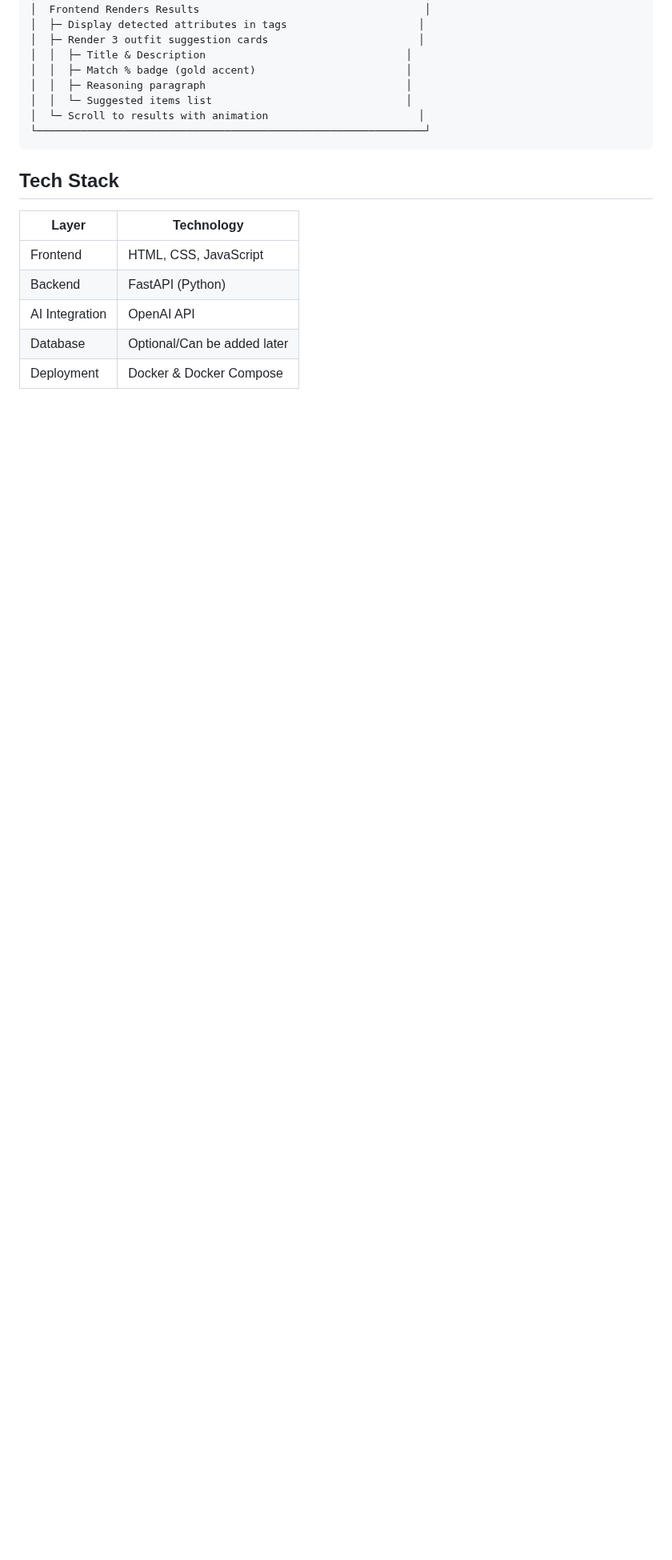
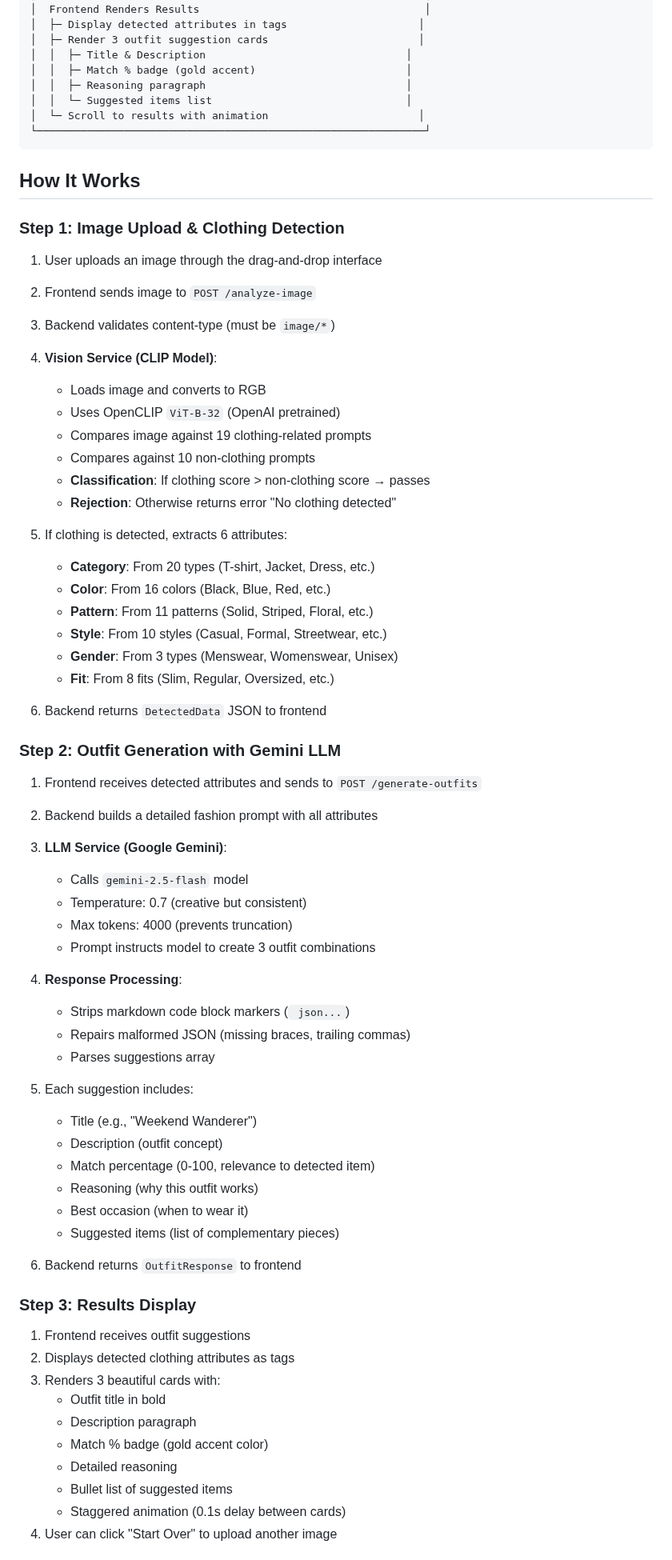
Before and after one commit to deepthisudhavedam-droid/AppliedITProject, a Markdown page: README.md, the part around one of its changes. Shown at 80% size. Drawn GitHub-style; blank space fills up the shorter version.

Commit message:
Add detailed "How It Works" section and update "Technology Stack" in README

````diff
--- a/README.md
+++ b/README.md
@@ -118,12 +118,66 @@ Simple frontend interface for image upload and outfit display
 └──────────────────────────────────────────────────────────────┘
 ```
 
-## Tech Stack
+## How It Works
 
-| Layer | Technology |
-|---|---|
-| Frontend | HTML, CSS, JavaScript |
-| Backend | FastAPI (Python) |
-| AI Integration | OpenAI API |
-| Database | Optional/Can be added later |
-| Deployment | Docker & Docker Compose |
+### Step 1: Image Upload & Clothing Detection
+
+1. User uploads an image through the drag-and-drop interface
+2. Frontend sends image to `POST /analyze-image`
+3. Backend validates content-type (must be `image/*`)
+4. **Vision Service (CLIP Model)**:
+   - Loads image and converts to RGB
+   - Uses OpenCLIP `ViT-B-32` (OpenAI pretrained)
+   - Compares image against 19 clothing-related prompts
+   - Compares against 10 non-clothing prompts
+   - **Classification**: If clothing score > non-clothing score → passes
+   - **Rejection**: Otherwise returns error "No clothing detected"
+
+5. If clothing is detected, extracts 6 attributes:
+   - **Category**: From 20 types (T-shirt, Jacket, Dress, etc.)
+   - **Color**: From 16 colors (Black, Blue, Red, etc.)
+   - **Pattern**: From 11 patterns (Solid, Striped, Floral, etc.)
+   - **Style**: From 10 styles (Casual, Formal, Streetwear, etc.)
+   - **Gender**: From 3 types (Menswear, Womenswear, Unisex)
+   - **Fit**: From 8 fits (Slim, Regular, Oversized, etc.)
+
+6. Backend returns `DetectedData` JSON to frontend
+
+### Step 2: Outfit Generation with Gemini LLM
+
+1. Frontend receives detected attributes and sends to `POST /generate-outfits`
+2. Backend builds a detailed fashion prompt with all attributes
+3. **LLM Service (Google Gemini)**:
+   - Calls `gemini-2.5-flash` model
+   - Temperature: 0.7 (creative but consistent)
+   - Max tokens: 4000 (prevents truncation)
+   - Prompt instructs model to create 3 outfit combinations
+
+4. **Response Processing**:
+   - Strips markdown code block markers (``` json...```)
+   - Repairs malformed JSON (missing braces, trailing commas)
+   - Parses suggestions array
+
+5. Each suggestion includes:
+   - Title (e.g., "Weekend Wanderer")
+   - Description (outfit concept)
+   - Match percentage (0-100, relevance to detected item)
+   - Reasoning (why this outfit works)
+   - Best occasion (when to wear it)
+   - Suggested items (list of complementary pieces)
+
+6. Backend returns `OutfitResponse` to frontend
+
+### Step 3: Results Display
+
+1. Frontend receives outfit suggestions
+2. Displays detected clothing attributes as tags
+3. Renders 3 beautiful cards with:
+   - Outfit title in bold
+   - Description paragraph
+   - Match % badge (gold accent color)
+   - Detailed reasoning
+   - Bullet list of suggested items
+   - Staggered animation (0.1s delay between cards)
+4. User can click "Start Over" to upload another image
+
````
Also changed, not shown: other parts of README.md (+10 -0 lines).
